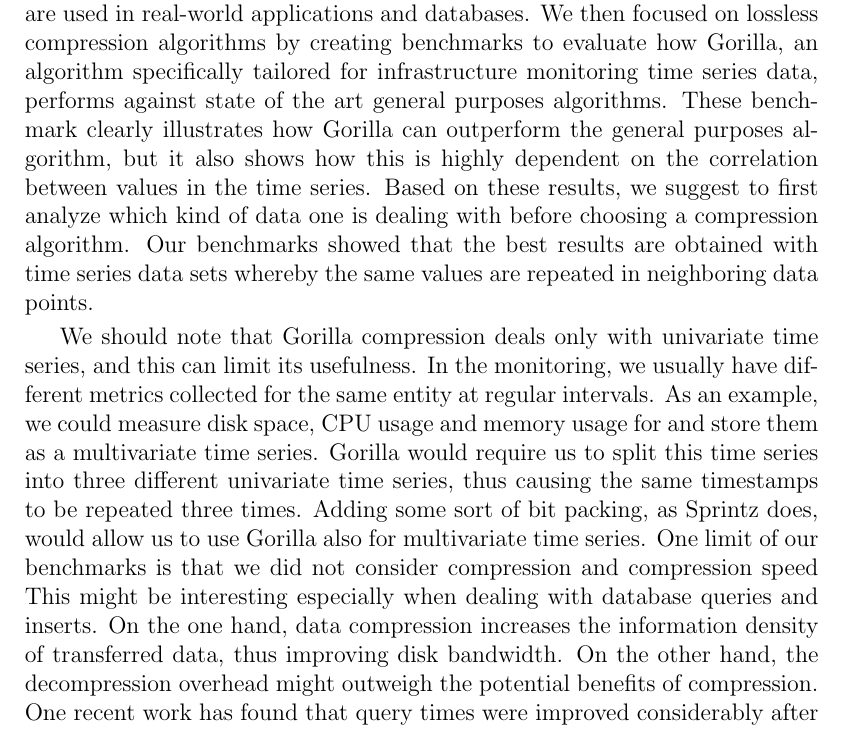
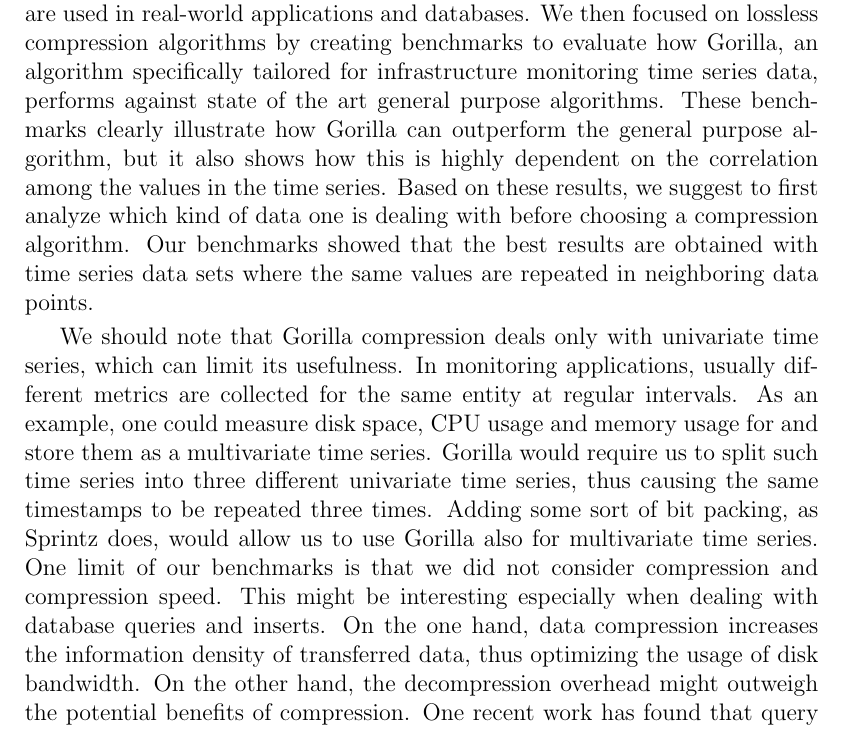
Before and after one commit to dovidio/ts-compression-thesis, a LaTeX thesis (thesis/tesi.tex, which reads thesis/conclusions.tex): part of page 41 of 46, cut so that both start at the same text. Compiled offline with pdfLaTeX.

Commit message:
minor improvements

```diff
--- a/thesis/conclusions.tex
+++ b/thesis/conclusions.tex
@@ -3,23 +3,23 @@ This thesis aimed to identify the principal approaches and algorithms for time s
 We have identified four main approaches that are used in real-world applications and databases.
 We then focused on lossless compression algorithms by creating benchmarks to evaluate how Gorilla,
 an algorithm specifically tailored for infrastructure monitoring time series data, performs against
-state of the art general purposes algorithms.
-These benchmark clearly illustrates how Gorilla can outperform the general purposes algorithm, but it
-also shows how this is highly dependent on the correlation between values in the time series.
+state of the art general purpose algorithms.
+These benchmarks clearly illustrate how Gorilla can outperform the general purpose algorithm, but it
+also shows how this is highly dependent on the correlation among the values in the time series.
 Based on these results, we suggest to first analyze which kind of data one is dealing with before choosing
-a compression algorithm. Our benchmarks showed that the best results are obtained with time series data sets whereby the same values are repeated
-in neighboring data points.
+a compression algorithm. Our benchmarks showed that the best results are obtained with time series data sets where
+the same values are repeated in neighboring data points.
 
-We should note that Gorilla compression deals only with univariate time series, and this can limit
-its usefulness. In the monitoring, we usually have different metrics collected for the
-same entity at regular intervals. As an example, we could measure disk space, CPU usage and memory usage
-for and store them as a multivariate time series. Gorilla would require us to split this time series into
+We should note that Gorilla compression deals only with univariate time series, which can limit
+its usefulness. In monitoring applications, usually different metrics are collected for the
+same entity at regular intervals. As an example, one could measure disk space, CPU usage and memory usage
+for and store them as a multivariate time series. Gorilla would require us to split such time series into
 three different univariate time series, thus causing the same timestamps to be repeated three times.
 Adding some sort of bit packing, as Sprintz does, would allow us to use Gorilla also for multivariate time series.
-One limit of our benchmarks is that we did not consider compression and compression speed
+One limit of our benchmarks is that we did not consider compression and compression speed.
 This might be interesting especially when dealing with database queries and inserts. On the one hand,
 data compression increases the information density of transferred data, thus
-improving disk bandwidth. On the other hand, the decompression overhead might outweigh the potential
+optimizing the usage of disk bandwidth. On the other hand, the decompression overhead might outweigh the potential
 benefits of compression. One recent work has found that query times were improved
 considerably after using compression \cite{burman2017implementing}.
 
```
